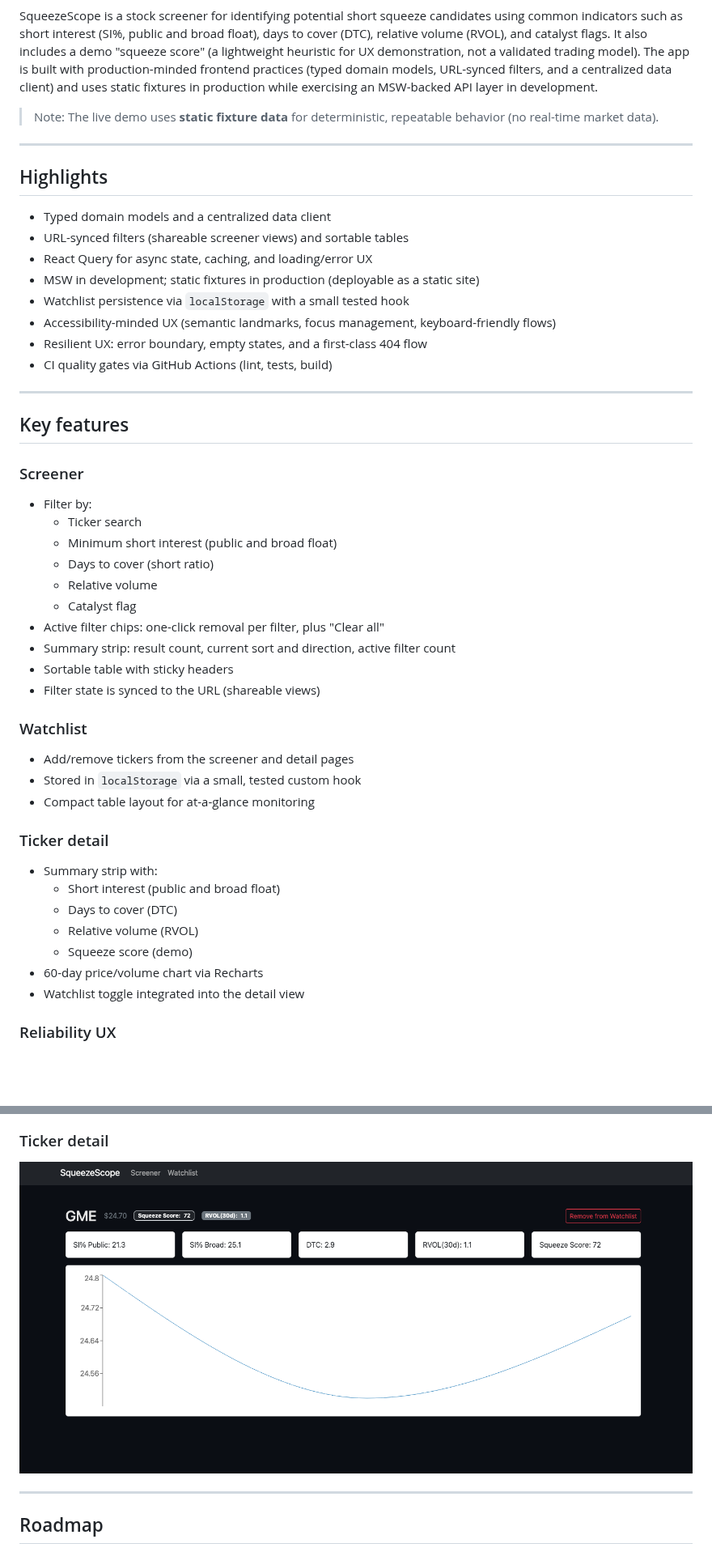
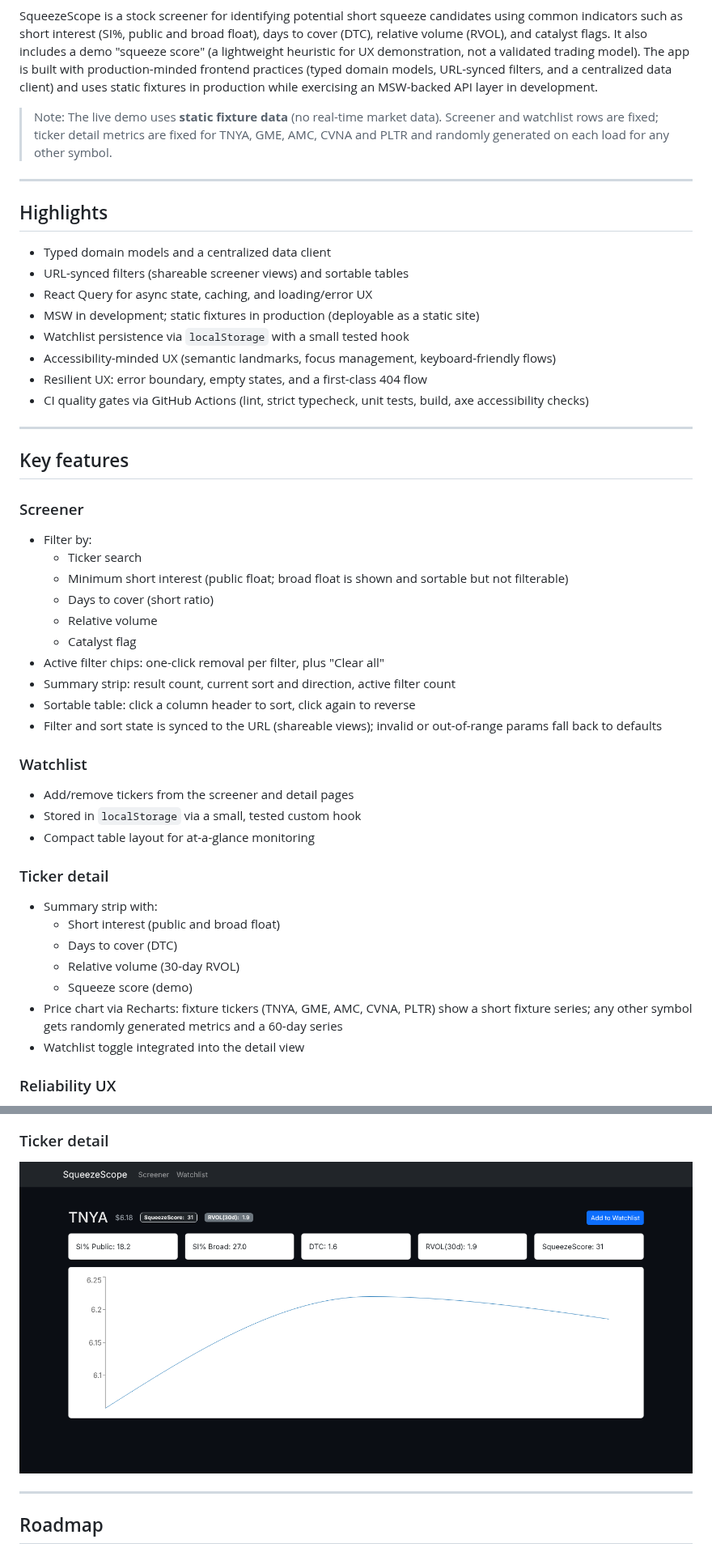
Before and after one commit to HagenGaryP/SqueezeScope, a Markdown page: README.md, 2 parts joined by grey strips. Shown at 81% size. Rendered like a GitHub page; pictures changed too: docs/screenshots/ticker-detail.png; blank space fills up the shorter version.

```diff
--- a/README.md
+++ b/README.md
@@ -6,7 +6,7 @@
 
 SqueezeScope is a stock screener for identifying potential short squeeze candidates using common indicators such as short interest (SI%, public and broad float), days to cover (DTC), relative volume (RVOL), and catalyst flags. It also includes a demo "squeeze score" (a lightweight heuristic for UX demonstration, not a validated trading model). The app is built with production-minded frontend practices (typed domain models, URL-synced filters, and a centralized data client) and uses static fixtures in production while exercising an MSW-backed API layer in development.
 
-> Note: The live demo uses **static fixture data** for deterministic, repeatable behavior (no real-time market data).
+> Note: The live demo uses **static fixture data** (no real-time market data). Screener and watchlist rows are fixed; ticker detail metrics are fixed for TNYA, GME, AMC, CVNA and PLTR and randomly generated on each load for any other symbol.
 
 ---
 
@@ -19,7 +19,7 @@ SqueezeScope is a stock screener for identifying potential short squeeze candida
 - Watchlist persistence via `localStorage` with a small tested hook
 - Accessibility-minded UX (semantic landmarks, focus management, keyboard-friendly flows)
 - Resilient UX: error boundary, empty states, and a first-class 404 flow
-- CI quality gates via GitHub Actions (lint, tests, build)
+- CI quality gates via GitHub Actions (lint, strict typecheck, unit tests, build, axe accessibility checks)
 
 ---
 
@@ -29,14 +29,14 @@ SqueezeScope is a stock screener for identifying potential short squeeze candida
 
 - Filter by:
   - Ticker search
-  - Minimum short interest (public and broad float)
+  - Minimum short interest (public float; broad float is shown and sortable but not filterable)
   - Days to cover (short ratio)
   - Relative volume
   - Catalyst flag
 - Active filter chips: one-click removal per filter, plus "Clear all"
 - Summary strip: result count, current sort and direction, active filter count
-- Sortable table with sticky headers
-- Filter state is synced to the URL (shareable views)
+- Sortable table: click a column header to sort, click again to reverse
+- Filter and sort state is synced to the URL (shareable views); invalid or out-of-range params fall back to defaults
 
 ### Watchlist
 
@@ -49,9 +49,9 @@ SqueezeScope is a stock screener for identifying potential short squeeze candida
 - Summary strip with:
   - Short interest (public and broad float)
   - Days to cover (DTC)
-  - Relative volume (RVOL)
+  - Relative volume (30-day RVOL)
   - Squeeze score (demo)
-- 60-day price/volume chart via Recharts
+- Price chart via Recharts: fixture tickers (TNYA, GME, AMC, CVNA, PLTR) show a short fixture series; any other symbol gets randomly generated metrics and a 60-day series
 - Watchlist toggle integrated into the detail view
 
 ### Reliability UX
```
Also changed, not shown: other parts of README.md (+22 -13 lines), docs/screenshots/screener.png, docs/screenshots/watchlist.png.
